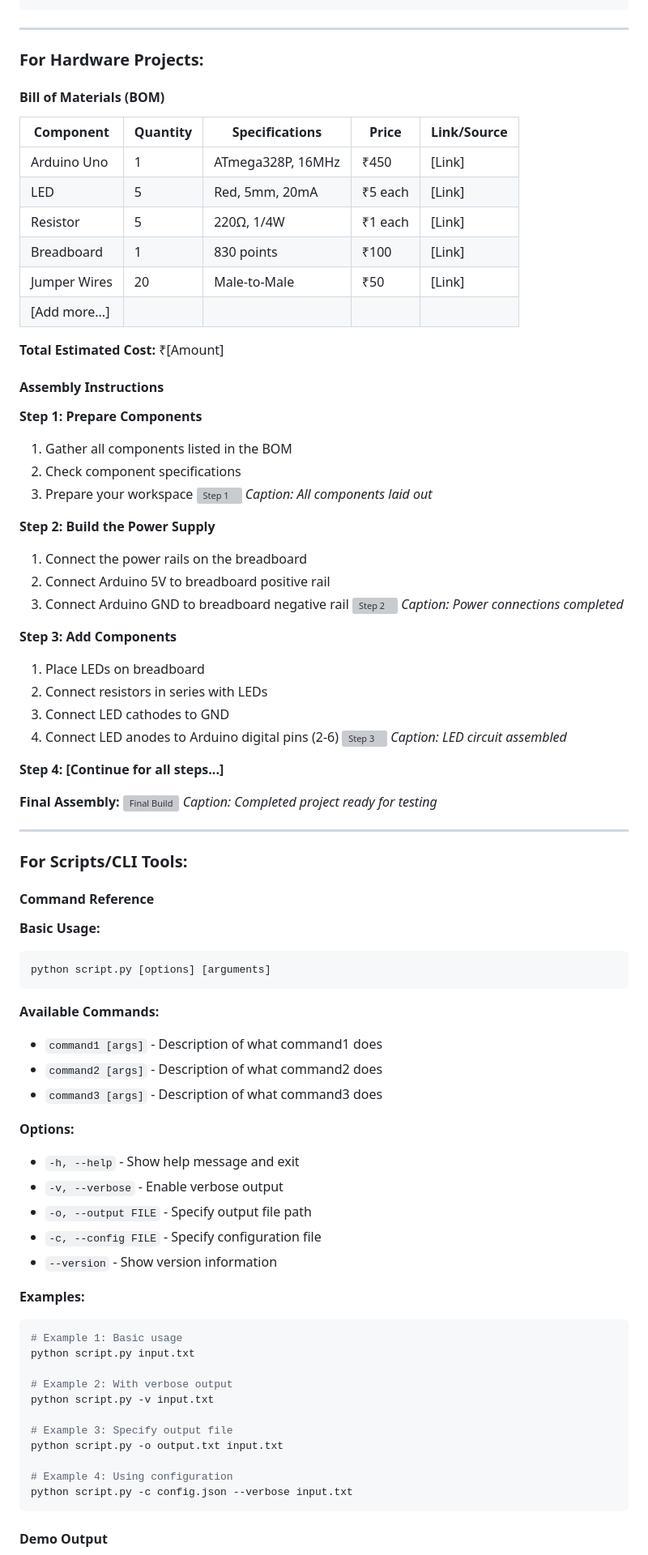
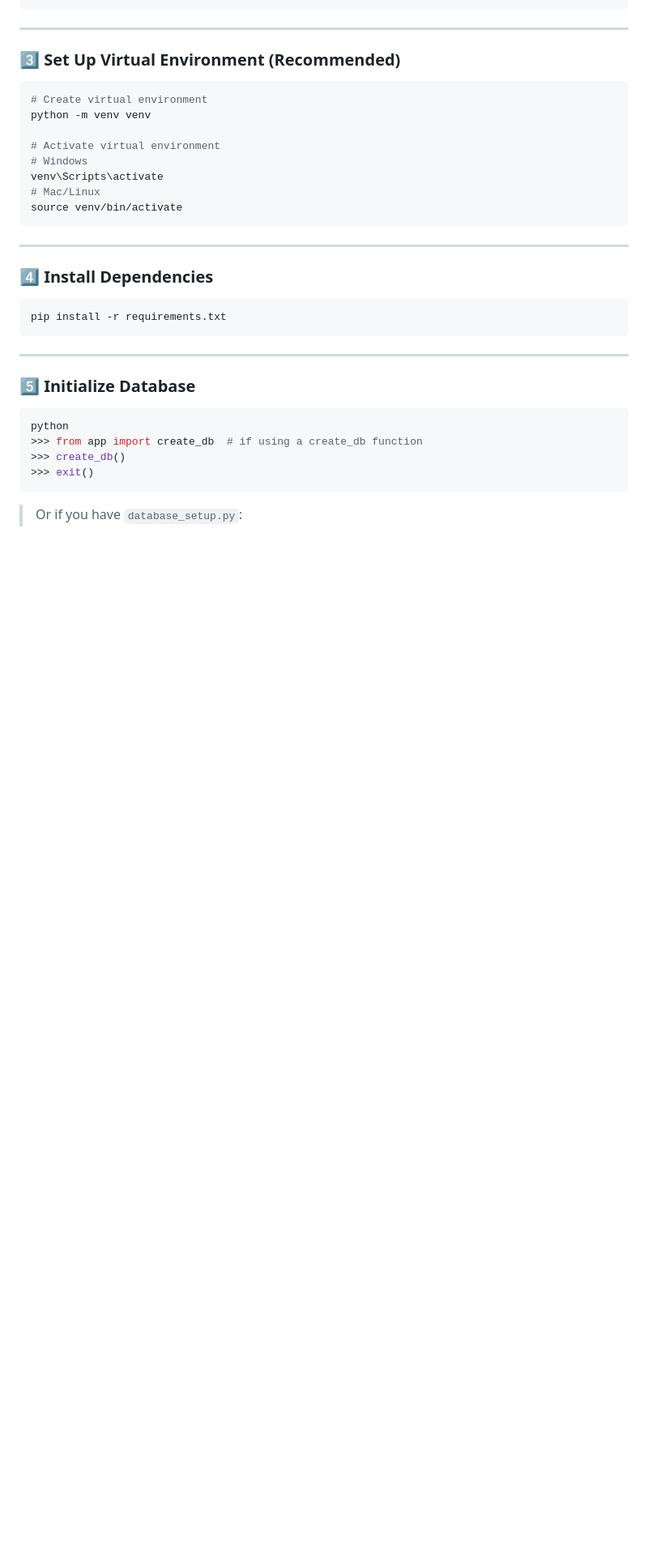
Before and after one commit to Nisha-2005193/SheSync, a Markdown page: README.md, the part around one of its changes. Shown at 81% size. GitHub-like rendering; blank space fills up the shorter version; grey boxes are pictures that could not be loaded.

Commit message:
Revise README with project information and features
Updated README.md to reflect project details, team members, features, and installation instructions.

````diff
--- a/README.md
+++ b/README.md
@@ -220,89 +175,37 @@ xcodebuild -workspace App.xcworkspace -scheme App -configuration Debug
 
 ---
 
-### For Hardware Projects:
+### **3️⃣ Set Up Virtual Environment (Recommended)**
 
-#### Bill of Materials (BOM)
+```bash
+# Create virtual environment
+python -m venv venv
 
-| Component | Quantity | Specifications | Price | Link/Source |
-|-----------|----------|----------------|-------|-------------|
-| Arduino Uno | 1 | ATmega328P, 16MHz | ₹450 | [Link] |
-| LED | 5 | Red, 5mm, 20mA | ₹5 each | [Link] |
-| Resistor | 5 | 220Ω, 1/4W | ₹1 each | [Link] |
-| Breadboard | 1 | 830 points | ₹100 | [Link] |
-| Jumper Wires | 20 | Male-to-Male | ₹50 | [Link] |
-| [Add more...] | | | | |
-
-**Total Estimated Cost:** ₹[Amount]
-
-#### Assembly Instructions
-
-**Step 1: Prepare Components**
-1. Gather all components listed in the BOM
-2. Check component specifications
-3. Prepare your workspace
-![Step 1](images/assembly-step1.jpg)
-*Caption: All components laid out*
-
-**Step 2: Build the Power Supply**
-1. Connect the power rails on the breadboard
-2. Connect Arduino 5V to breadboard positive rail
-3. Connect Arduino GND to breadboard negative rail
-![Step 2](images/assembly-step2.jpg)
-*Caption: Power connections completed*
-
-**Step 3: Add Components**
-1. Place LEDs on breadboard
-2. Connect resistors in series with LEDs
-3. Connect LED cathodes to GND
-4. Connect LED anodes to Arduino digital pins (2-6)
-![Step 3](images/assembly-step3.jpg)
-*Caption: LED circuit assembled*
-
-**Step 4: [Continue for all steps...]**
-
-**Final Assembly:**
-![Final Build](images/final-build.jpg)
-*Caption: Completed project ready for testing*
+# Activate virtual environment
+# Windows
+venv\Scripts\activate
+# Mac/Linux
+source venv/bin/activate
+```
 
 ---
 
-### For Scripts/CLI Tools:
+### **4️⃣ Install Dependencies**
 
-#### Command Reference
-
-**Basic Usage:**
 ```bash
-python script.py [options] [arguments]
+pip install -r requirements.txt
 ```
 
-**Available Commands:**
-- `command1 [args]` - Description of what command1 does
-- `command2 [args]` - Description of what command2 does
-- `command3 [args]` - Description of what command3 does
+---
 
-**Options:**
-- `-h, --help` - Show help message and exit
-- `-v, --verbose` - Enable verbose output
-- `-o, --output FILE` - Specify output file path
-- `-c, --config FILE` - Specify configuration file
-- `--version` - Show version information
-
-**Examples:**
+### **5️⃣ Initialize Database**
 
 ```bash
-# Example 1: Basic usage
-python script.py input.txt
-
-# Example 2: With verbose output
-python script.py -v input.txt
-
-# Example 3: Specify output file
-python script.py -o output.txt input.txt
-
-# Example 4: Using configuration
-python script.py -c config.json --verbose input.txt
+python
+>>> from app import create_db  # if using a create_db function
+>>> create_db()
+>>> exit()
 ```
 
-#### Demo Output
+> Or if you have `database_setup.py`:
 
````
Also changed, not shown: other parts of README.md (+116 -218 lines).
